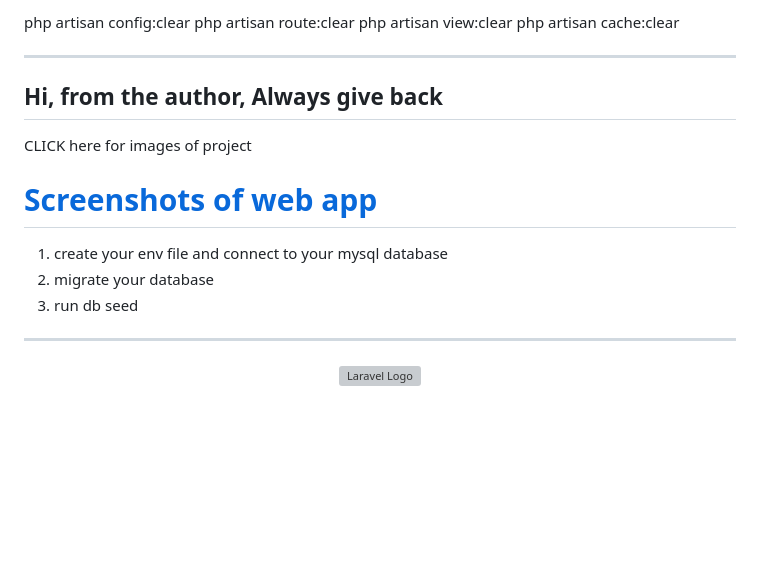
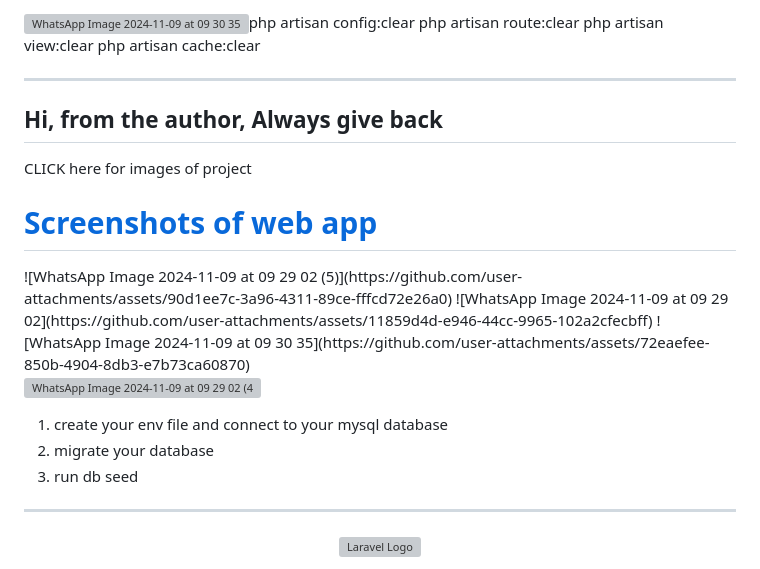
Before and after one commit to alecshelembe/finetrades.register, a Markdown page: README.md, the part around the change. Drawn GitHub-style; blank space fills up the shorter version; grey boxes are pictures that could not be loaded.

```diff
--- a/README.md
+++ b/README.md
@@ -1,4 +1,4 @@
-php artisan config:clear
+![WhatsApp Image 2024-11-09 at 09 30 35](https://github.com/user-attachments/assets/5d76fe5f-915e-49b4-b80b-0e1391f13328)php artisan config:clear
 php artisan route:clear
 php artisan view:clear
 php artisan cache:clear
@@ -10,10 +10,15 @@ php artisan cache:clear
 CLICK here for images of project
 
 <h1><a href="https://alecshelembe.github.io/site/S/register/"> Screenshots of web app</a></h1>
+![WhatsApp Image 2024-11-09 at 09 29 02 (5)](https://github.com/user-attachments/assets/90d1ee7c-3a96-4311-89ce-fffcd72e26a0)
+![WhatsApp Image 2024-11-09 at 09 29 02](https://github.com/user-attachments/assets/11859d4d-e946-44cc-9965-102a2cfecbff)
+![WhatsApp Image 2024-11-09 at 09 30 35](https://github.com/user-attachments/assets/72eaefee-850b-4904-8db3-e7b73ca60870)
+
+![WhatsApp Image 2024-11-09 at 09 29 02 (4)](https://github.com/user-attachments/assets/7547a4bb-1c1a-4e24-8c47-d6ed8759fbc7)
 
 1. create your env file and connect to your mysql database
-2. migrate your database
-3. run db seed
+3. migrate your database
+4. run db seed
 
 -----------------------------------------------------------------------------
 
```
